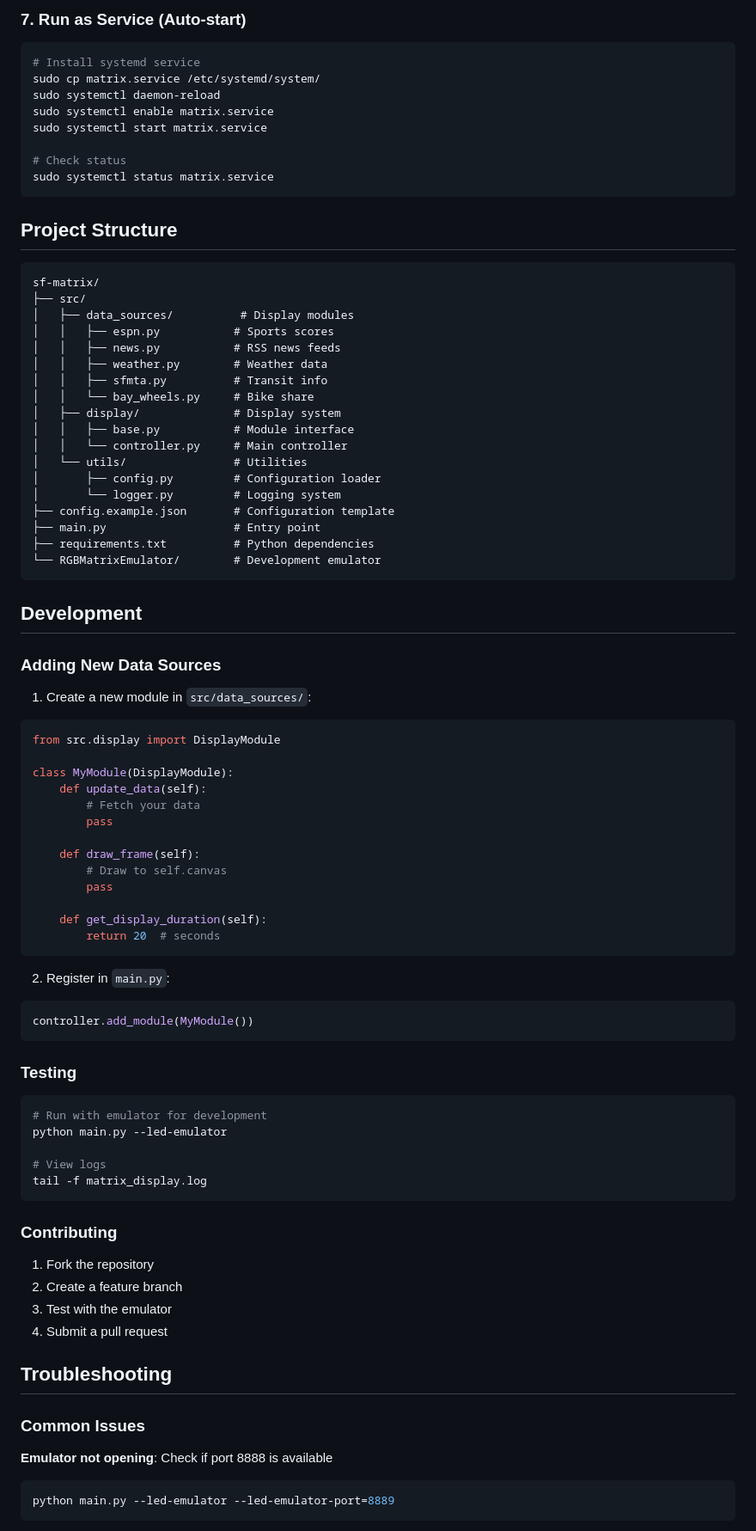
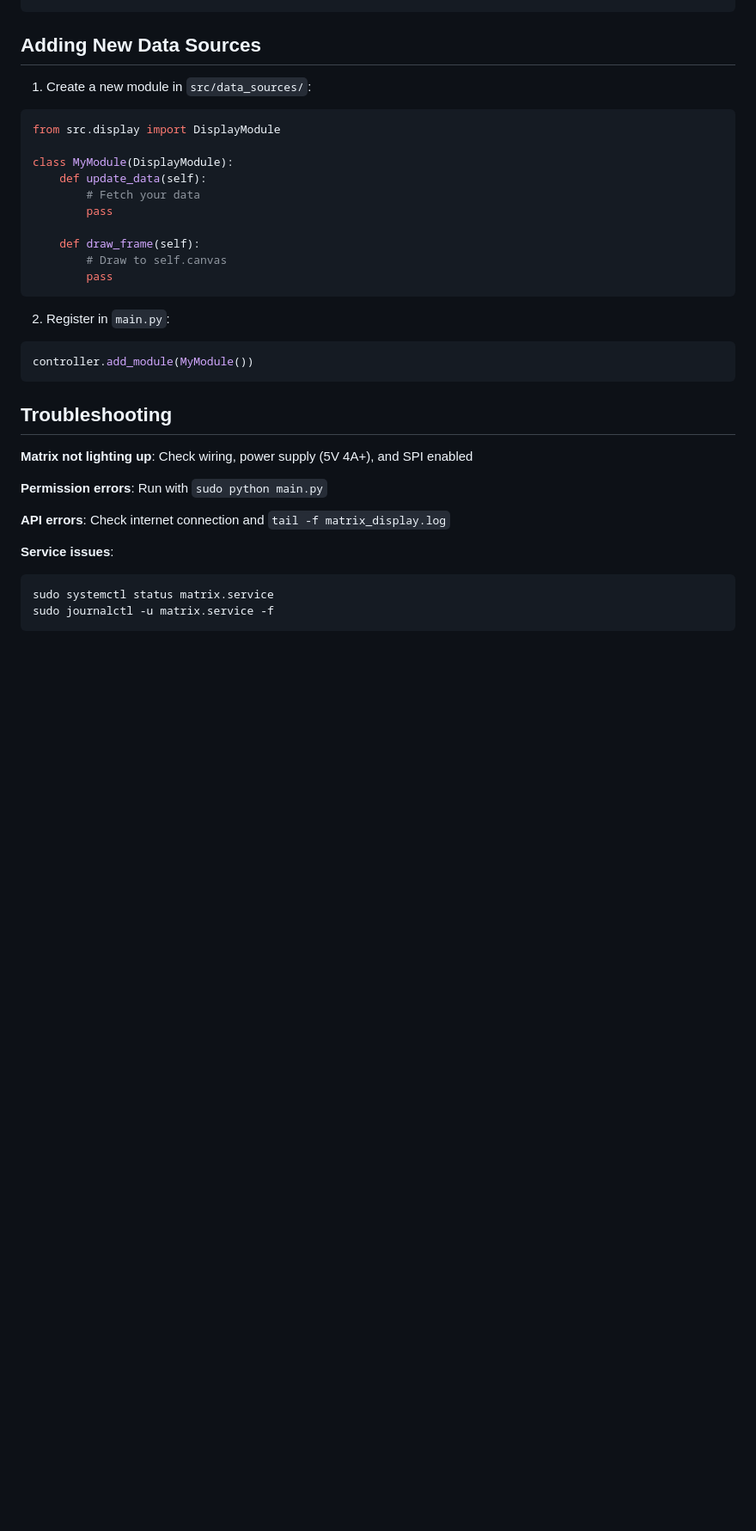
Before and after one commit to rdunlavy/sf-matrix, a Markdown page: README.md, the part around one of its changes. Shown at 86% size. GitHub-like rendering; blank space fills up the shorter version.

````diff
--- a/README.md
+++ b/README.md
@@ -163,41 +112,4 @@ python main.py  # Test the display
-### 7. Run as Service (Auto-start)
-```bash
-# Install systemd service
-sudo cp matrix.service /etc/systemd/system/
-sudo systemctl daemon-reload
-sudo systemctl enable matrix.service
-sudo systemctl start matrix.service
-
-# Check status
-sudo systemctl status matrix.service
-```
-
-## Project Structure
-
-```
-sf-matrix/
-├── src/
-│   ├── data_sources/          # Display modules
-│   │   ├── espn.py           # Sports scores
-│   │   ├── news.py           # RSS news feeds
-│   │   ├── weather.py        # Weather data
-│   │   ├── sfmta.py          # Transit info
-│   │   └── bay_wheels.py     # Bike share
-│   ├── display/              # Display system
-│   │   ├── base.py           # Module interface
-│   │   └── controller.py     # Main controller
-│   └── utils/                # Utilities
-│       ├── config.py         # Configuration loader
-│       └── logger.py         # Logging system
-├── config.example.json       # Configuration template
-├── main.py                   # Entry point
-├── requirements.txt          # Python dependencies
-└── RGBMatrixEmulator/        # Development emulator
-```
-
-## Development
-
-### Adding New Data Sources
+## Adding New Data Sources
 
 1. Create a new module in `src/data_sources/`:
 ```python
@@ -211,9 +123,6 @@ class MyModule(DisplayModule):
     def draw_frame(self):
         # Draw to self.canvas
         pass
-
-    def get_display_duration(self):
-        return 20  # seconds
 ```
 
 2. Register in `main.py`:
@@ -221,26 +130,16 @@ class MyModule(DisplayModule):
 controller.add_module(MyModule())
 ```
 
-### Testing
-```bash
-# Run with emulator for development
-python main.py --led-emulator
-
-# View logs
-tail -f matrix_display.log
-```
-
-### Contributing
-1. Fork the repository
-2. Create a feature branch
-3. Test with the emulator
-4. Submit a pull request
-
 ## Troubleshooting
 
-### Common Issues
+**Matrix not lighting up**: Check wiring, power supply (5V 4A+), and SPI enabled
 
-**Emulator not opening**: Check if port 8888 is available
+**Permission errors**: Run with `sudo python main.py`
+
+**API errors**: Check internet connection and `tail -f matrix_display.log`
+
+**Service issues**:
 ```bash
-python main.py --led-emulator --led-emulator-port=8889
+sudo systemctl status matrix.service
+sudo journalctl -u matrix.service -f
 ```
````
Also changed, not shown: other parts of README.md (+69 -163 lines).
